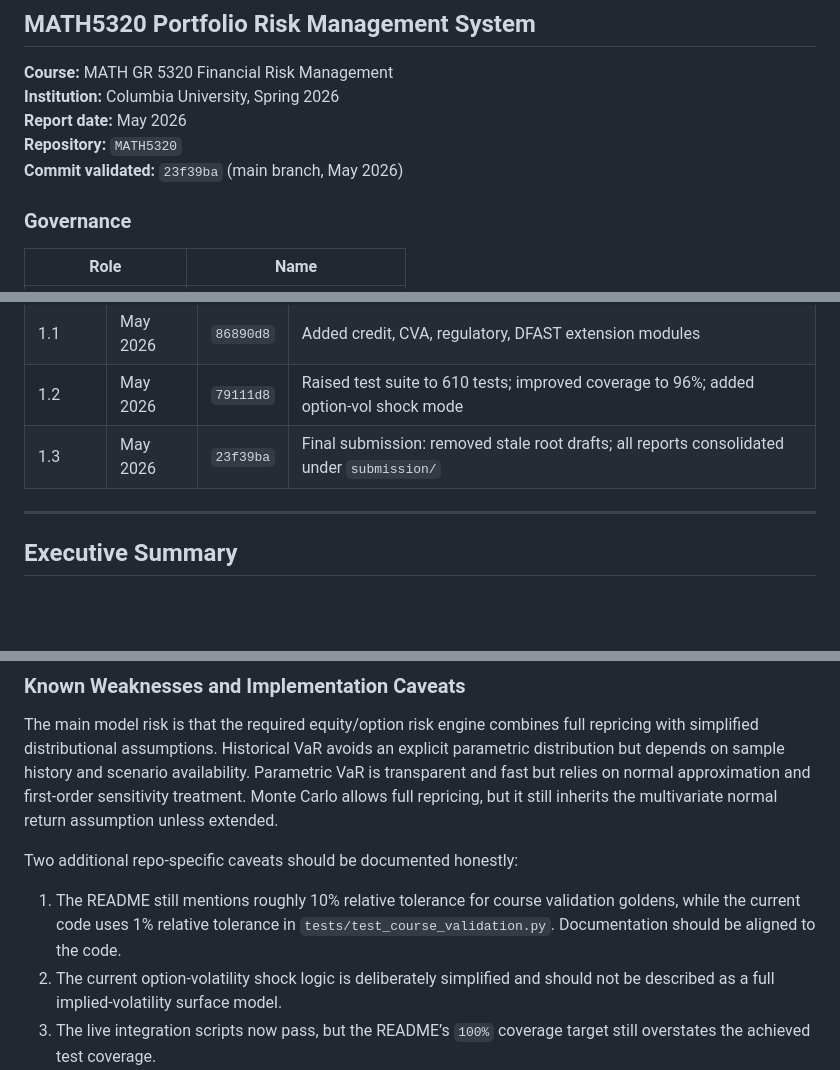
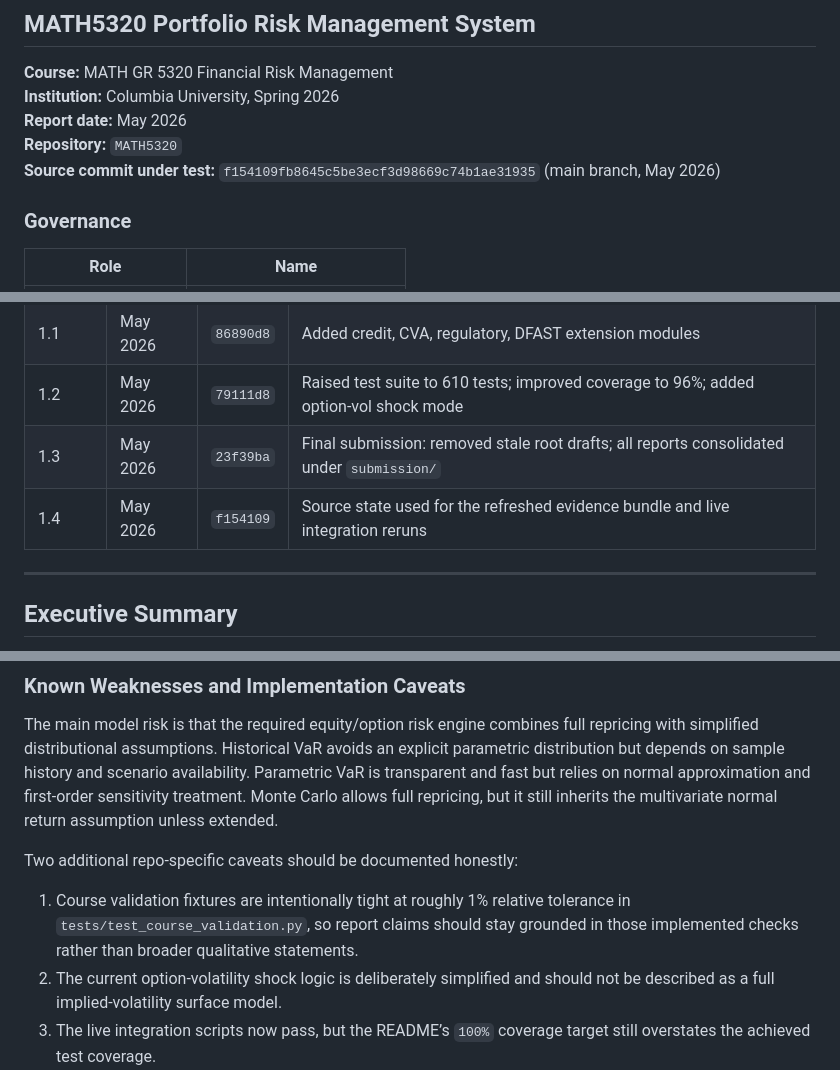
Before and after one commit to nl2992/MATH5320, a Markdown page: submission/01_model_documentation.md, 3 parts joined by grey strips. Drawn GitHub-style; blank space fills up the shorter version.

```diff
--- a/submission/01_model_documentation.md
+++ b/submission/01_model_documentation.md
@@ -5,7 +5,7 @@
 **Institution:** Columbia University, Spring 2026
 **Report date:** May 2026
 **Repository:** `MATH5320`
-**Commit validated:** `23f39ba` (main branch, May 2026)
+**Source commit under test:** `f154109fb8645c5be3ecf3d98669c74b1ae31935` (main branch, May 2026)
 
 ### Governance
 
@@ -24,6 +24,7 @@
 | 1.1 | May 2026 | `86890d8` | Added credit, CVA, regulatory, DFAST extension modules |
 | 1.2 | May 2026 | `79111d8` | Raised test suite to 610 tests; improved coverage to 96%; added option-vol shock mode |
 | 1.3 | May 2026 | `23f39ba` | Final submission: removed stale root drafts; all reports consolidated under `submission/` |
+| 1.4 | May 2026 | `f154109` | Source state used for the refreshed evidence bundle and live integration reruns |
 
 ---
 
@@ -921,7 +922,7 @@ The main model risk is that the required equity/option risk engine combines full
 
 Two additional repo-specific caveats should be documented honestly:
 
-1. The README still mentions roughly 10% relative tolerance for course validation goldens, while the current code uses 1% relative tolerance in `tests/test_course_validation.py`. Documentation should be aligned to the code.
+1. Course validation fixtures are intentionally tight at roughly 1% relative tolerance in `tests/test_course_validation.py`, so report claims should stay grounded in those implemented checks rather than broader qualitative statements.
 2. The current option-volatility shock logic is deliberately simplified and should not be described as a full implied-volatility surface model.
 3. The live integration scripts now pass, but the README’s `100%` coverage target still overstates the achieved test coverage.
 
```
Also changed, not shown: other parts of submission/01_model_documentation.md (+6 -6 lines), submission/00_combined_final_report.md (+4 -4 lines).
